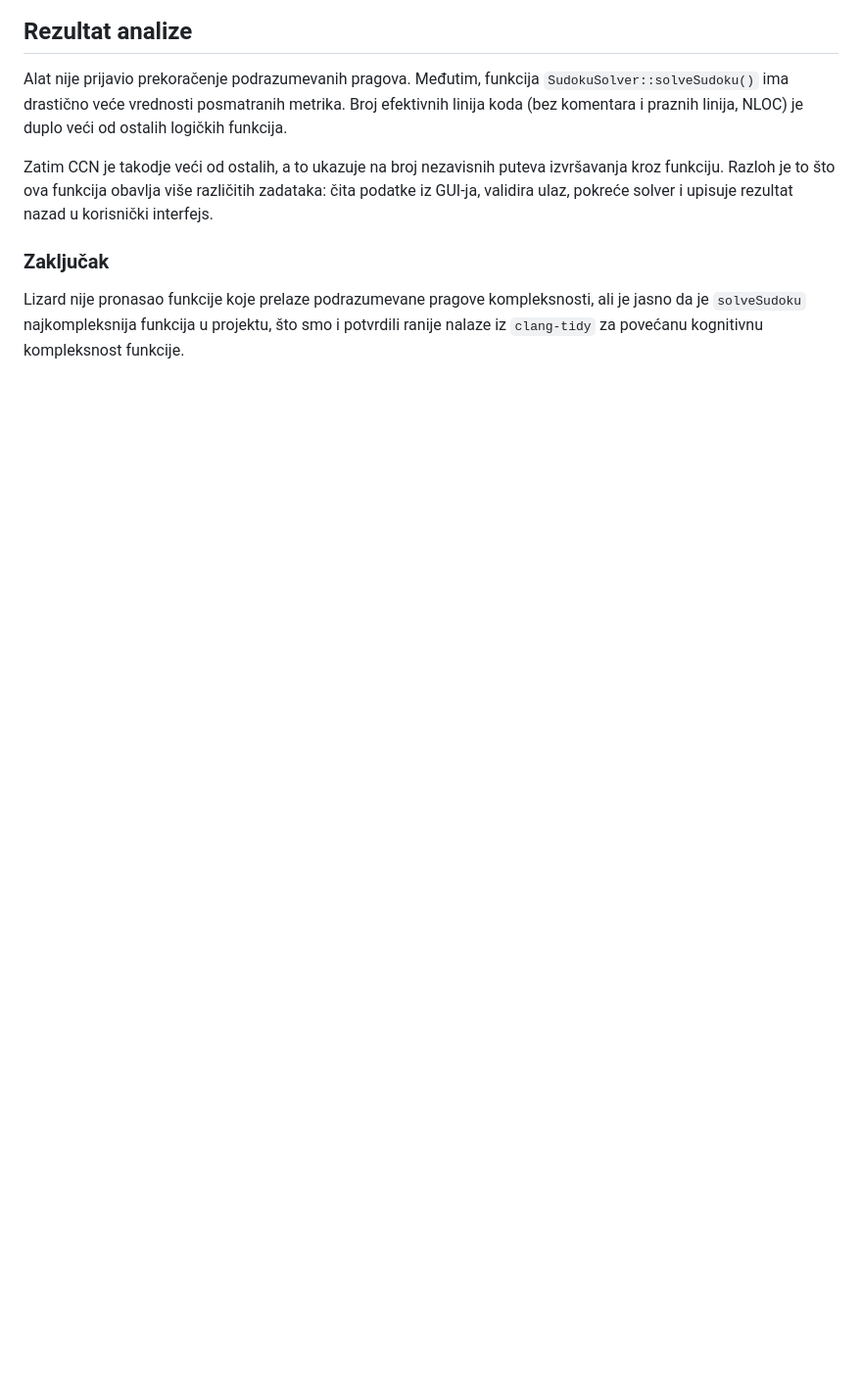
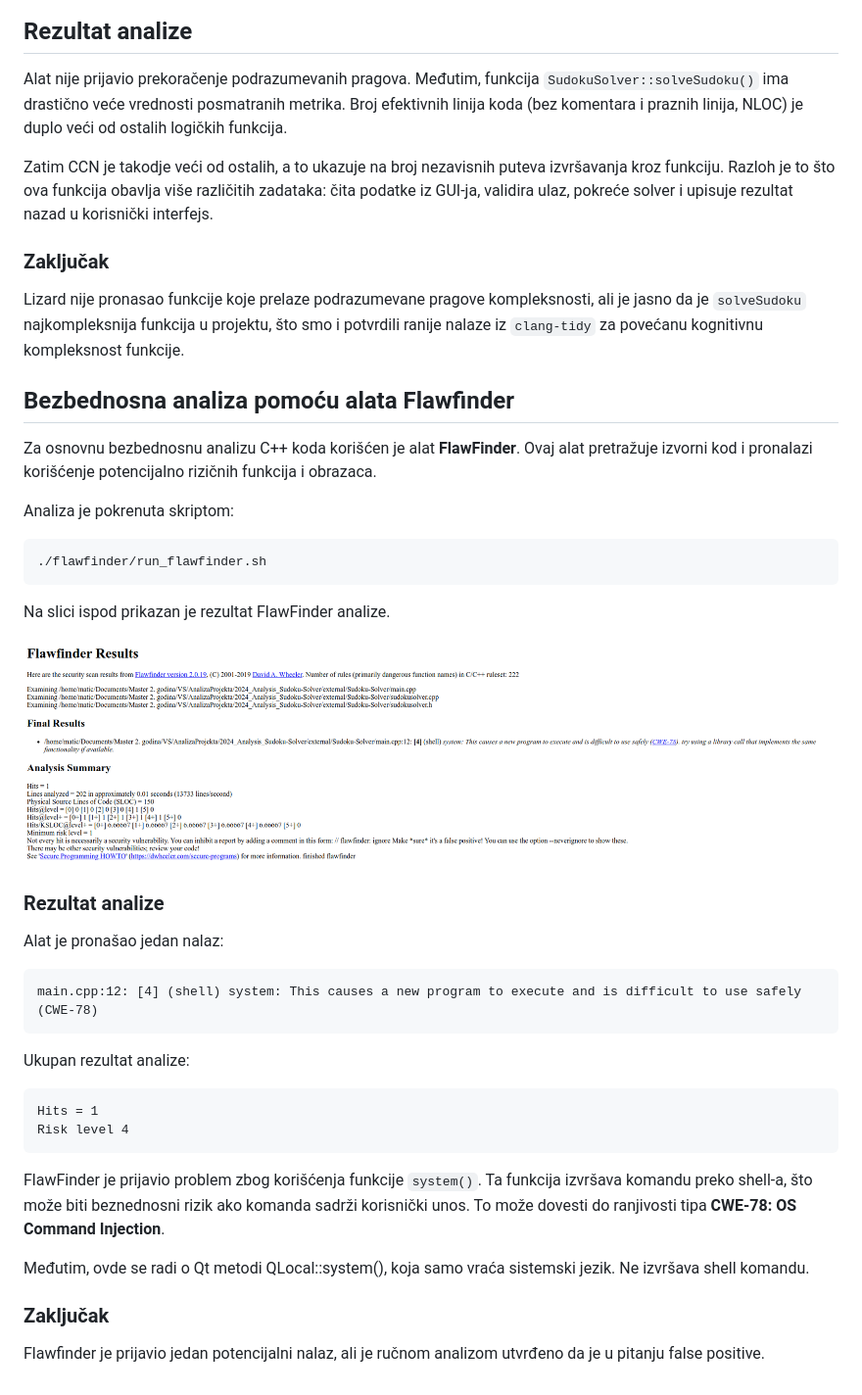
Before and after one commit to MATF-Software-Verification/2024_Analysis_Sudoku-Solver, a Markdown page: ProjectAnalysisReport.md, the part around the change. Shown at 98% size. Drawn GitHub-style; pictures changed too: images/flawfinder.png (added); blank space fills up the shorter version.

````diff
--- a/ProjectAnalysisReport.md
+++ b/ProjectAnalysisReport.md
@@ -249,3 +249,38 @@ Zatim CCN je takodje veći od ostalih, a to ukazuje na broj nezavisnih puteva iz
 ### Zaključak
 
 Lizard nije pronasao funkcije koje prelaze podrazumevane pragove kompleksnosti, ali je jasno da je `solveSudoku` najkompleksnija funkcija u projektu, što smo i potvrdili ranije nalaze iz `clang-tidy` za povećanu kognitivnu kompleksnost funkcije.
+
+
+## Bezbednosna analiza pomoću alata Flawfinder
+
+Za osnovnu bezbednosnu analizu C++ koda korišćen je alat **FlawFinder**. Ovaj alat pretražuje izvorni kod i pronalazi korišćenje potencijalno rizičnih funkcija i obrazaca.
+
+Analiza je pokrenuta skriptom:
+```bash
+./flawfinder/run_flawfinder.sh
+```
+
+Na slici ispod prikazan je rezultat FlawFinder analize.
+
+![Flawfinder rezultat](images/flawfinder.png)
+
+### Rezultat analize
+
+Alat je pronašao jedan nalaz:
+```text
+main.cpp:12: [4] (shell) system: This causes a new program to execute and is difficult to use safely (CWE-78)
+```
+
+Ukupan rezultat analize:
+```text
+Hits = 1
+Risk level 4
+```
+
+FlawFinder je prijavio problem zbog korišćenja funkcije `system()`. Ta funkcija izvršava komandu preko shell-a, što može biti beznednosni rizik ako komanda sadrži korisnički unos. To može dovesti do ranjivosti tipa **CWE-78: OS Command Injection**.
+
+Međutim, ovde se radi o Qt metodi QLocal::system(), koja samo vraća sistemski jezik. Ne izvršava shell komandu.
+
+### Zaključak
+
+Flawfinder je prijavio jedan potencijalni nalaz, ali je ručnom analizom utvrđeno da je u pitanju false positive.
````
Also changed, not shown: README.md (+2 -0 lines), 2 other files.
